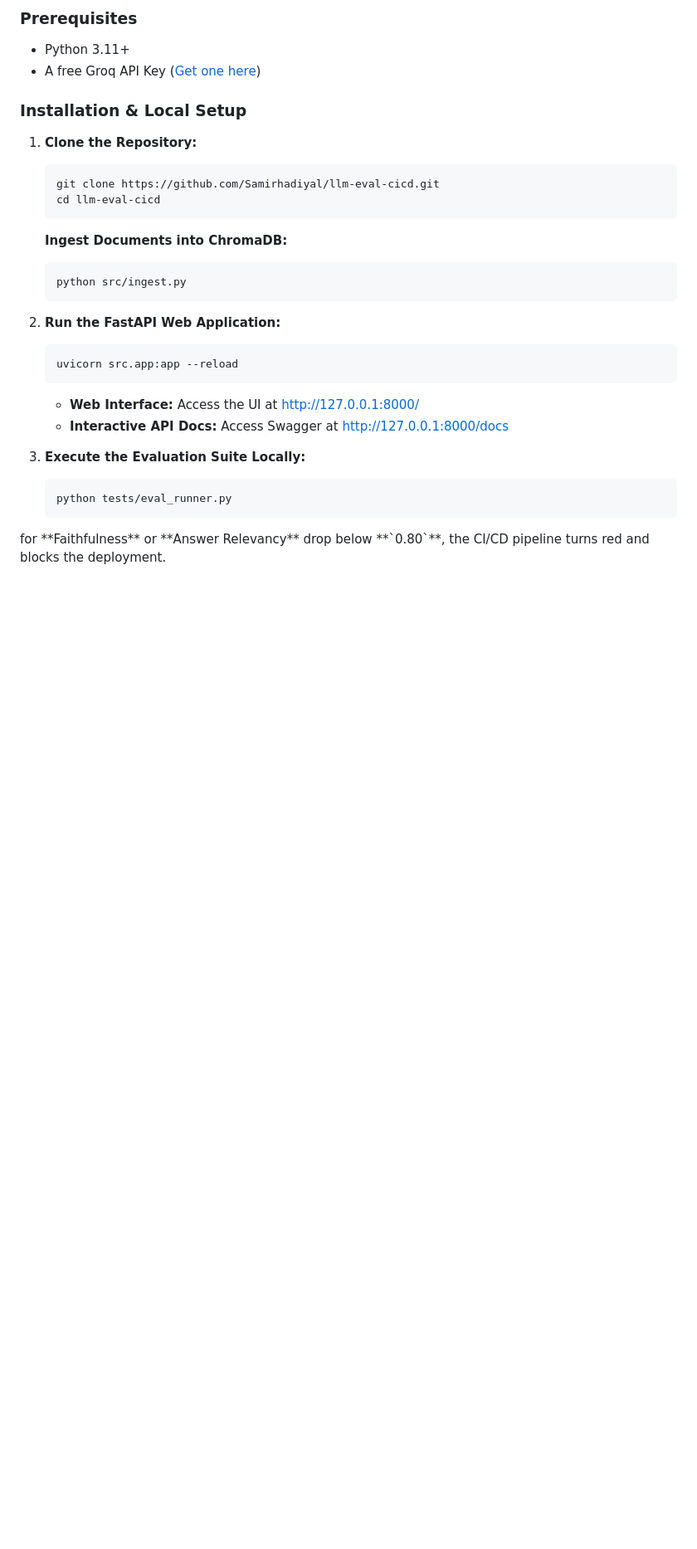
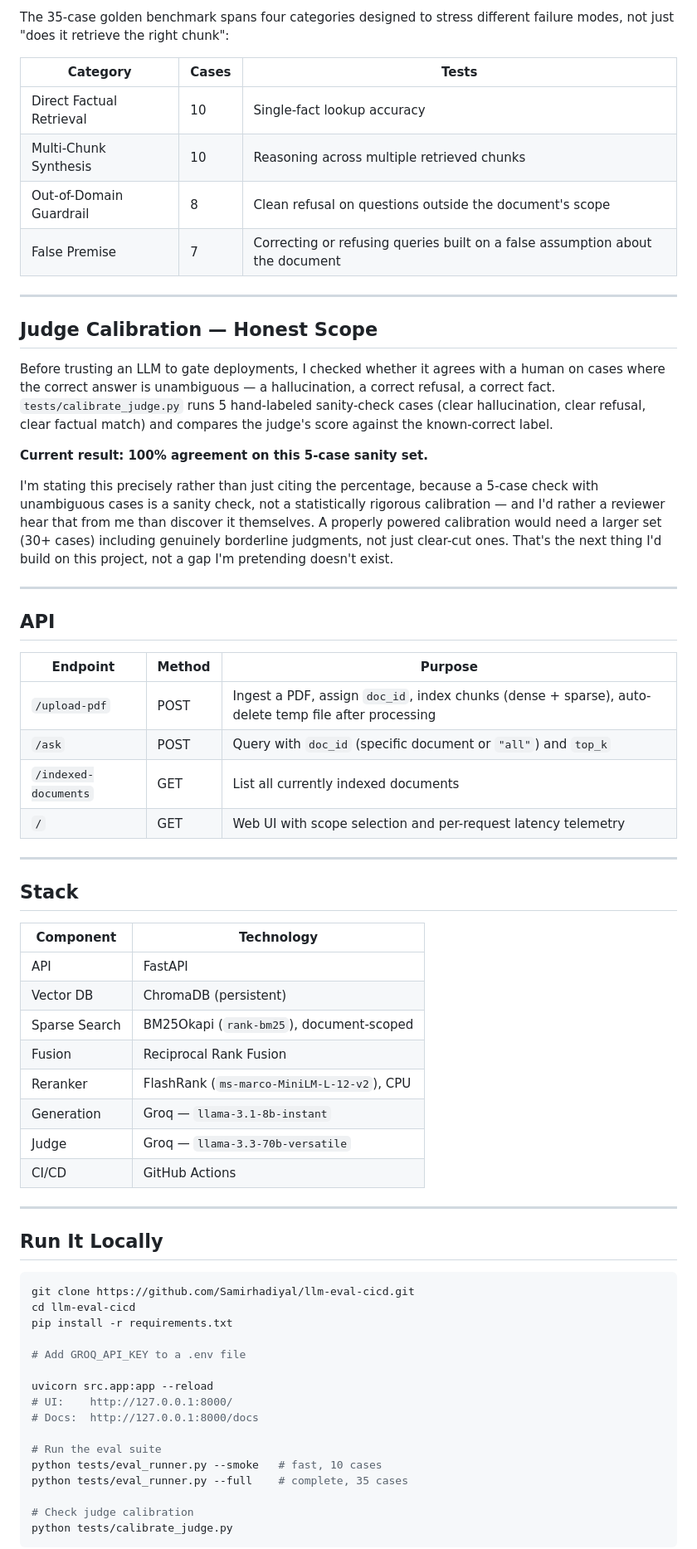
Before and after one commit to Samirhadiyal/llm-eval-cicd, a Markdown page: README.md, the part around one of its changes. Shown at 83% size. Drawn GitHub-style; blank space fills up the shorter version.

Commit message:
Revise README with new content and images
Updated README to enhance clarity and add screenshots.

````diff
--- a/README.md
+++ b/README.md
@@ -126,32 +96,69 @@ This project treats **LLM evaluation as automated continuous integration**. Ever
 
-  <h3>Prerequisites</h3>
-  <ul>
-    <li>Python 3.11+</li>
-    <li>A free Groq API Key (<a href="https://console.groq.com/" target="_blank" rel="noopener noreferrer">Get one here</a>)</li>
-  </ul>
+The 35-case golden benchmark spans four categories designed to stress different failure modes, not just "does it retrieve the right chunk":
 
-  <h3>Installation &amp; Local Setup</h3>
+| Category | Cases | Tests |
+|---|---|---|
+| Direct Factual Retrieval | 10 | Single-fact lookup accuracy |
+| Multi-Chunk Synthesis | 10 | Reasoning across multiple retrieved chunks |
+| Out-of-Domain Guardrail | 8 | Clean refusal on questions outside the document's scope |
+| False Premise | 7 | Correcting or refusing queries built on a false assumption about the document |
 
-  <ol>
-    <li>
-      <p><strong>Clone the Repository:</strong></p>
-      <pre><code>git clone https://github.com/Samirhadiyal/llm-eval-cicd.git
-cd llm-eval-cicd</code></pre>
-    </li>
-      <p><strong>Ingest Documents into ChromaDB:</strong></p>
-      <pre><code>python src/ingest.py</code></pre>
-    </li>
-    <li>
-      <p><strong>Run the FastAPI Web Application:</strong></p>
-      <pre><code>uvicorn src.app:app --reload</code></pre>
-      <ul>
-        <li><strong>Web Interface:</strong> Access the UI at <a href="http://127.0.0.1:8000/" target="_blank">http://127.0.0.1:8000/</a></li>
-        <li><strong>Interactive API Docs:</strong> Access Swagger at <a href="http://127.0.0.1:8000/docs" target="_blank">http://127.0.0.1:8000/docs</a></li>
-      </ul>
-    </li>
-    <li>
-      <p><strong>Execute the Evaluation Suite Locally:</strong></p>
-      <pre><code>python tests/eval_runner.py</code></pre>
-    </li>
-  </ol>
-</section>for **Faithfulness** or **Answer Relevancy** drop below **`0.80`**, the CI/CD pipeline turns red and blocks the deployment.
+---
+
+## Judge Calibration — Honest Scope
+
+Before trusting an LLM to gate deployments, I checked whether it agrees with a human on cases where the correct answer is unambiguous — a hallucination, a correct refusal, a correct fact. `tests/calibrate_judge.py` runs 5 hand-labeled sanity-check cases (clear hallucination, clear refusal, clear factual match) and compares the judge's score against the known-correct label.
+
+**Current result: 100% agreement on this 5-case sanity set.**
+
+I'm stating this precisely rather than just citing the percentage, because a 5-case check with unambiguous cases is a sanity check, not a statistically rigorous calibration — and I'd rather a reviewer hear that from me than discover it themselves. A properly powered calibration would need a larger set (30+ cases) including genuinely borderline judgments, not just clear-cut ones. That's the next thing I'd build on this project, not a gap I'm pretending doesn't exist.
+
+---
+
+## API
+
+| Endpoint | Method | Purpose |
+|---|---|---|
+| `/upload-pdf` | POST | Ingest a PDF, assign `doc_id`, index chunks (dense + sparse), auto-delete temp file after processing |
+| `/ask` | POST | Query with `doc_id` (specific document or `"all"`) and `top_k` |
+| `/indexed-documents` | GET | List all currently indexed documents |
+| `/` | GET | Web UI with scope selection and per-request latency telemetry |
+
+---
+
+## Stack
+
+| Component | Technology |
+|---|---|
+| API | FastAPI |
+| Vector DB | ChromaDB (persistent) |
+| Sparse Search | BM25Okapi (`rank-bm25`), document-scoped |
+| Fusion | Reciprocal Rank Fusion |
+| Reranker | FlashRank (`ms-marco-MiniLM-L-12-v2`), CPU |
+| Generation | Groq — `llama-3.1-8b-instant` |
+| Judge | Groq — `llama-3.3-70b-versatile` |
+| CI/CD | GitHub Actions |
+
+---
+
+## Run It Locally
+
+```bash
+git clone https://github.com/Samirhadiyal/llm-eval-cicd.git
+cd llm-eval-cicd
+pip install -r requirements.txt
+
+# Add GROQ_API_KEY to a .env file
+
+uvicorn src.app:app --reload
+# UI:    http://127.0.0.1:8000/
+# Docs:  http://127.0.0.1:8000/docs
+
+# Run the eval suite
+python tests/eval_runner.py --smoke   # fast, 10 cases
+python tests/eval_runner.py --full    # complete, 35 cases
+
+# Check judge calibration
+python tests/calibrate_judge.py
+```
+
````
Also changed, not shown: other parts of README.md (+73 -95 lines).
